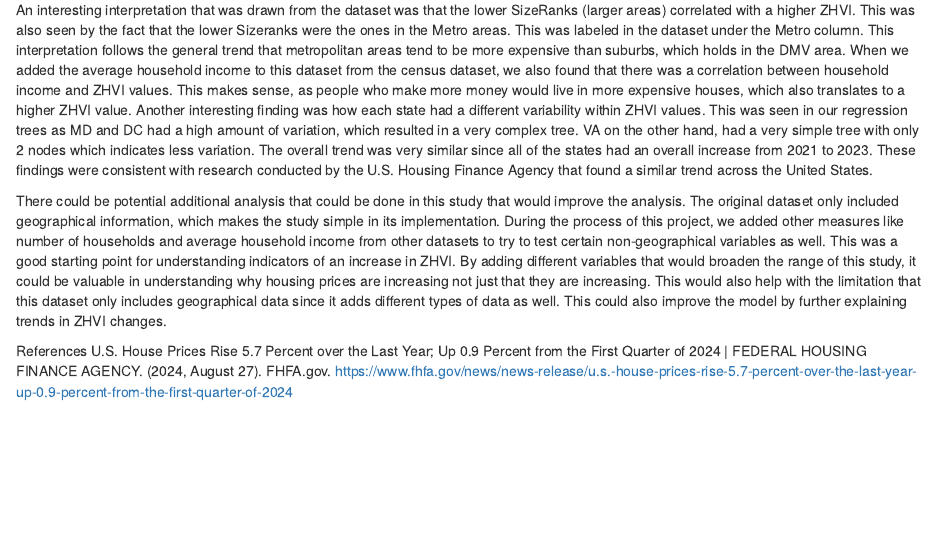
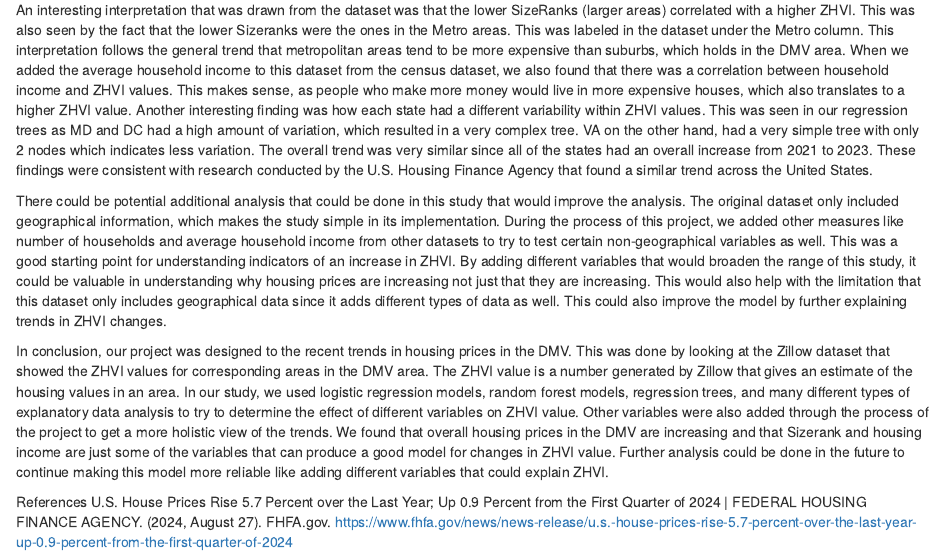
Before and after one commit to Dhwanil25/Project-1_Data_Science, an R Markdown document (Project2_writeup.Rmd): the page in a window 1100 px wide, from 4820 px down. Rendered offline with R 4.5, knitr and Pandoc, with nearby package versions; the code chunks are not run, so their results and figures are left out.

Commit message:
conclusion

```diff
--- a/Project2_writeup.Rmd
+++ b/Project2_writeup.Rmd
@@ -885,6 +885,13 @@ certain non-geographical variables as well. This was a good starting point for u
 of this study, it could be valuable in understanding why housing prices are increasing not just that they are increasing. This would also help with the limitation that this dataset only
 includes geographical data since it adds different types of data as well. This could also improve the model by further explaining trends in ZHVI changes.
 
+In conclusion, our project was designed to the recent trends in housing prices in the DMV. This was done by looking at the Zillow dataset that showed the ZHVI values for corresponding
+areas in the DMV area. The ZHVI value is a number generated by Zillow that gives an estimate of the housing values in an area. In our study, we used logistic regression models, random
+forest models, regression trees, and many different types of explanatory data analysis to try to determine the effect of different variables on ZHVI value. Other variables were also added
+through the process of the project to get a more holistic view of the trends. We found that overall housing prices in the DMV are increasing and that Sizerank and housing income are just
+some of the variables that can produce a good model for changes in ZHVI value. Further analysis could be done in the future to continue making this model more reliable like adding
+different variables that could explain ZHVI.
+
 References
 U.S. House Prices Rise 5.7 Percent over the Last Year; Up 0.9 Percent from the First Quarter of 2024 | FEDERAL HOUSING FINANCE AGENCY. (2024, August 27). FHFA.gov.
 https://www.fhfa.gov/news/news-release/u.s.-house-prices-rise-5.7-percent-over-the-last-year-up-0.9-percent-from-the-first-quarter-of-2024
```
